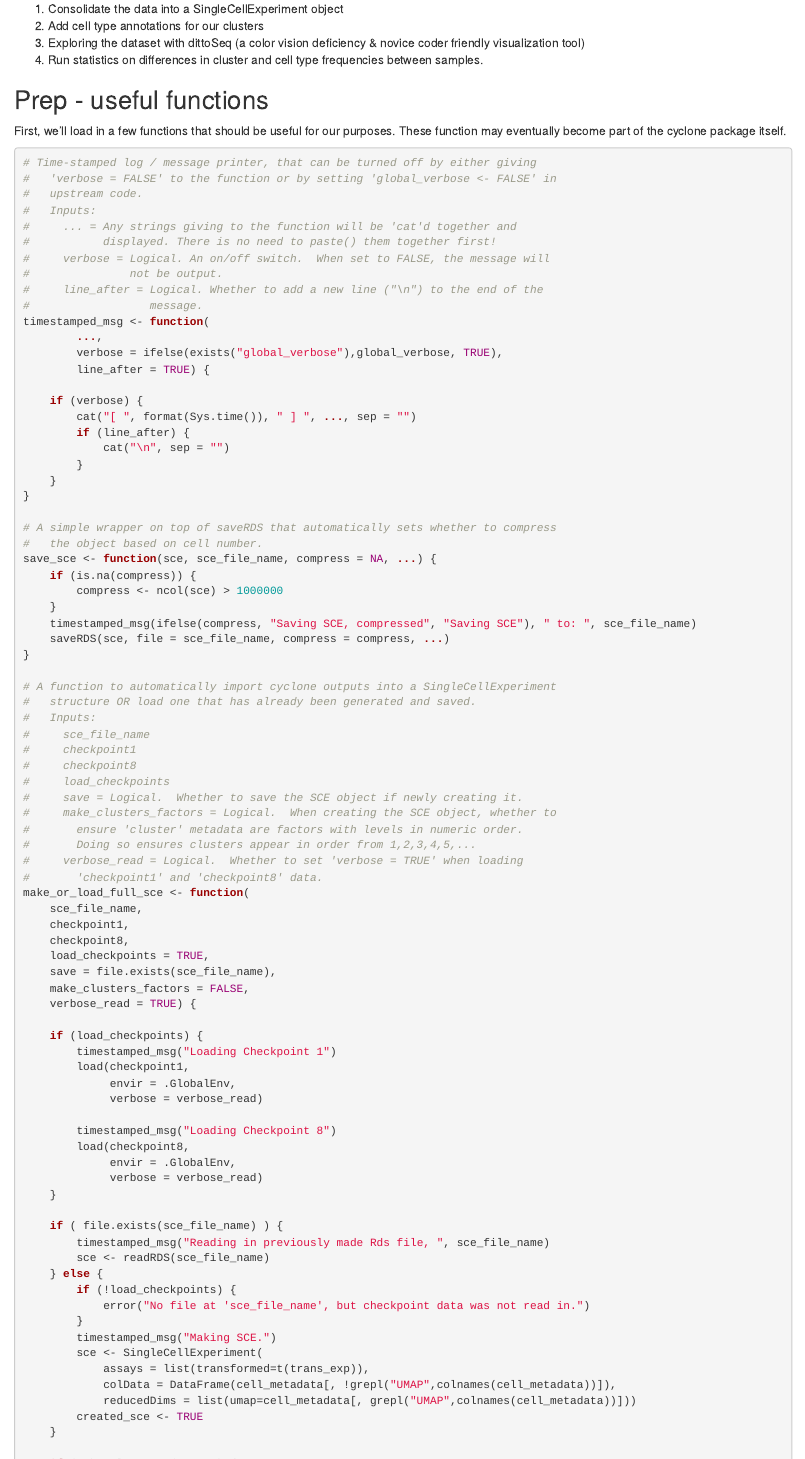
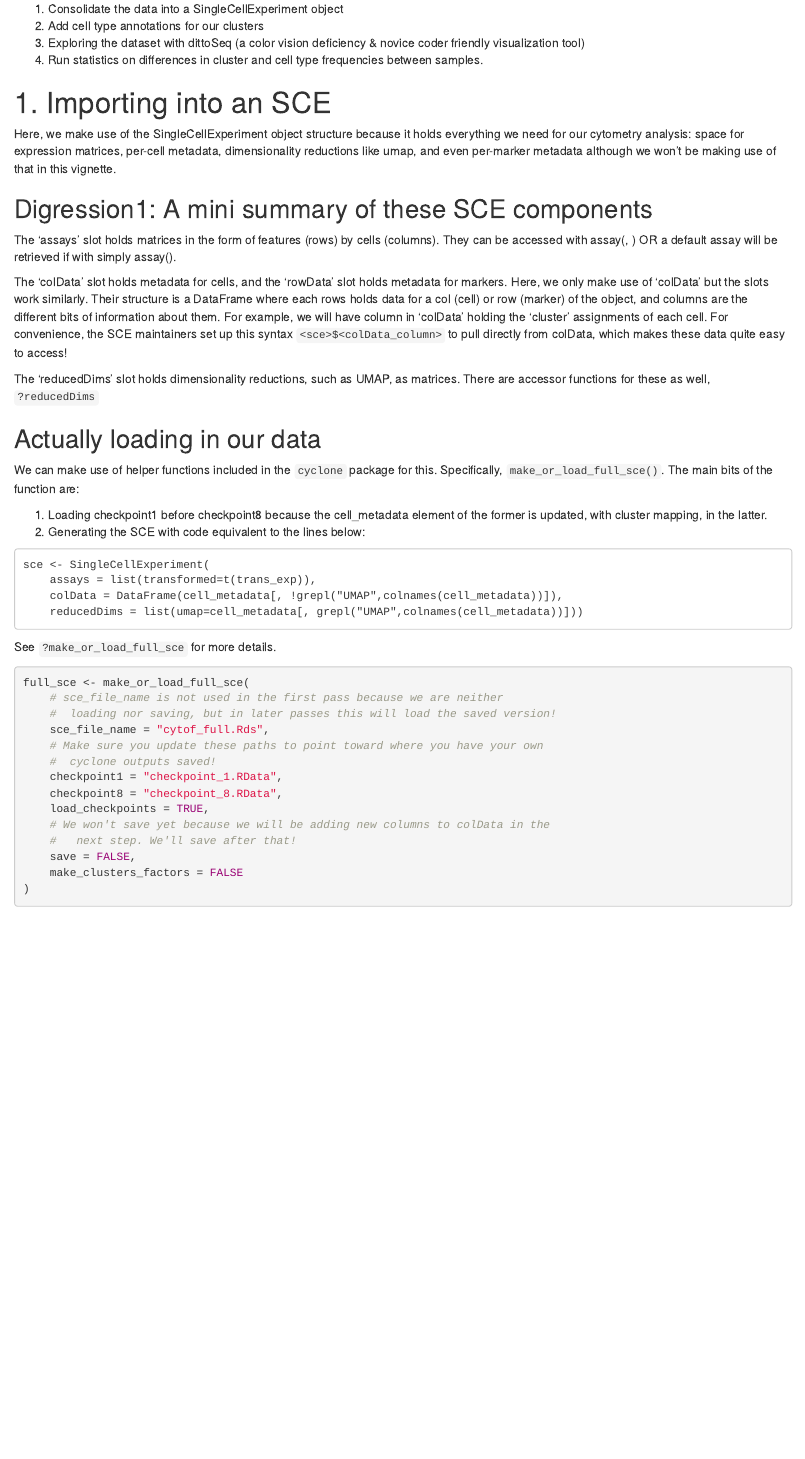
Before and after one commit to UCSF-DSCOLAB/cyclone, an R Markdown document (FollowUp.Rmd): the page in a window 1100 px wide, from 760 px down. Rendered offline with R 4.5, knitr and Pandoc, with nearby package versions; drawn as R Markdown's standard HTML page in place of the format the file asks for; some code elsewhere in the file could not run offline.

Commit message:
update FollowUp vignette to use functions from cyclone!

````diff
--- a/FollowUp.Rmd
+++ b/FollowUp.Rmd
@@ -48,89 +49,3 @@ friendly visualization tool)
 4. Run statistics on differences in cluster and cell type frequencies between
 samples.
 
-## Prep - useful functions
-
-First, we'll load in a few functions that should be useful for our purposes.
-These function may eventually become part of the cyclone package itself.
-
-```{r functions}
-# Time-stamped log / message printer, that can be turned off by either giving
-#   'verbose = FALSE' to the function or by setting 'global_verbose <- FALSE' in
-#   upstream code.
-#   Inputs:
-#     ... = Any strings giving to the function will be 'cat'd together and
-#           displayed. There is no need to paste() them together first!
-#     verbose = Logical. An on/off switch.  When set to FALSE, the message will
-#               not be output.
-#     line_after = Logical. Whether to add a new line ("\n") to the end of the
-#                  message.
-timestamped_msg <- function(
-        ...,
-        verbose = ifelse(exists("global_verbose"),global_verbose, TRUE),
-        line_after = TRUE) {
-
-    if (verbose) {
-        cat("[ ", format(Sys.time()), " ] ", ..., sep = "")
-        if (line_after) {
-            cat("\n", sep = "")
-        }
-    }
-}
-
-# A simple wrapper on top of saveRDS that automatically sets whether to compress
-#   the object based on cell number.
-save_sce <- function(sce, sce_file_name, compress = NA, ...) {
-    if (is.na(compress)) {
-        compress <- ncol(sce) > 1000000
-    }
-    timestamped_msg(ifelse(compress, "Saving SCE, compressed", "Saving SCE"), " to: ", sce_file_name)
-    saveRDS(sce, file = sce_file_name, compress = compress, ...)
-}
-
-# A function to automatically import cyclone outputs into a SingleCellExperiment
-#   structure OR load one that has already been generated and saved.
-#   Inputs:
-#     sce_file_name
-#     checkpoint1
-#     checkpoint8
-#     load_checkpoints
-#     save = Logical.  Whether to save the SCE object if newly creating it.
-#     make_clusters_factors = Logical.  When creating the SCE object, whether to
-#       ensure 'cluster' metadata are factors with levels in numeric order.
-#       Doing so ensures clusters appear in order from 1,2,3,4,5,...
-#     verbose_read = Logical.  Whether to set 'verbose = TRUE' when loading
-#       'checkpoint1' and 'checkpoint8' data.
-make_or_load_full_sce <- function(
-    sce_file_name,
-    checkpoint1,
-    checkpoint8,
-    load_checkpoints = TRUE,
-    save = file.exists(sce_file_name),
-    make_clusters_factors = FALSE,
-    verbose_read = TRUE) {
-
-    if (load_checkpoints) {
-        timestamped_msg("Loading Checkpoint 1")
-        load(checkpoint1,
-             envir = .GlobalEnv,
-             verbose = verbose_read)
-
-        timestamped_msg("Loading Checkpoint 8")
-        load(checkpoint8,
-             envir = .GlobalEnv,
-             verbose = verbose_read)
-    }
-
-    if ( file.exists(sce_file_name) ) {
-        timestamped_msg("Reading in previously made Rds file, ", sce_file_name)
-        sce <- readRDS(sce_file_name)
-    } else {
-        if (!load_checkpoints) {
-            error("No file at 'sce_file_name', but checkpoint data was not read in.")
-        }
-        timestamped_msg("Making SCE.")
-        sce <- SingleCellExperiment(
-            assays = list(transformed=t(trans_exp)),
-            colData = DataFrame(cell_metadata[, !grepl("UMAP",colnames(cell_metadata))]),
-            reducedDims = list(umap=cell_metadata[, grepl("UMAP",colnames(cell_metadata))]))
-        created_sce <- TRUE
@@ -215,12 +76,12 @@ matrices. There are accessor functions for these as well, `?reducedDims`
 
 ## Actually loading in our data
 
-We can make use of the functions created above, but for reference, the true meat
-of the make_or_load_full_sce() function is:
+We can make use of helper functions included in the `cyclone` package for this.
+Specifically, `make_or_load_full_sce()`.  The main bits of the function are:
 
 1. Loading checkpoint1 before checkpoint8 because the cell_metadata element of
 the former is updated, with cluster mapping, in the latter.
-2. Generating the SCE with the lines below:
+2. Generating the SCE with code equivalent to the lines below:
 
 ```
 sce <- SingleCellExperiment(
@@ -228,6 +89,8 @@ sce <- SingleCellExperiment(
     colData = DataFrame(cell_metadata[, !grepl("UMAP",colnames(cell_metadata))]),
     reducedDims = list(umap=cell_metadata[, grepl("UMAP",colnames(cell_metadata))]))
 ```
+
+See `?make_or_load_full_sce` for more details.
 
 ```{r load full object}
 full_sce <- make_or_load_full_sce(
@@ -241,7 +104,8 @@ full_sce <- make_or_load_full_sce(
     load_checkpoints = TRUE,
     # We won't save yet because we will be adding new columns to colData in the
     #   next step. We'll save after that!
-    save = FALSE
+    save = FALSE,
+    make_clusters_factors = FALSE
 )
 ```
 
````
Also changed, not shown: FollowUp.Rmd (72 more changed lines).
